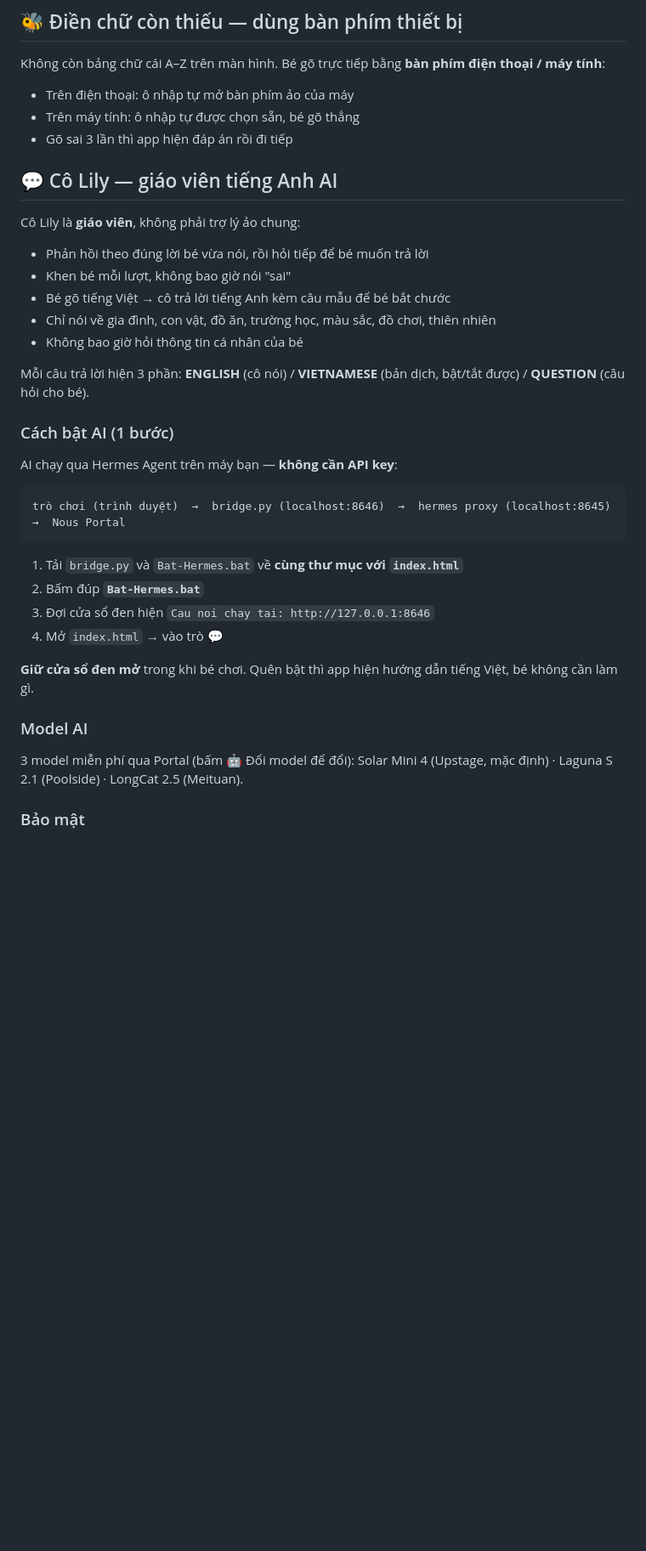
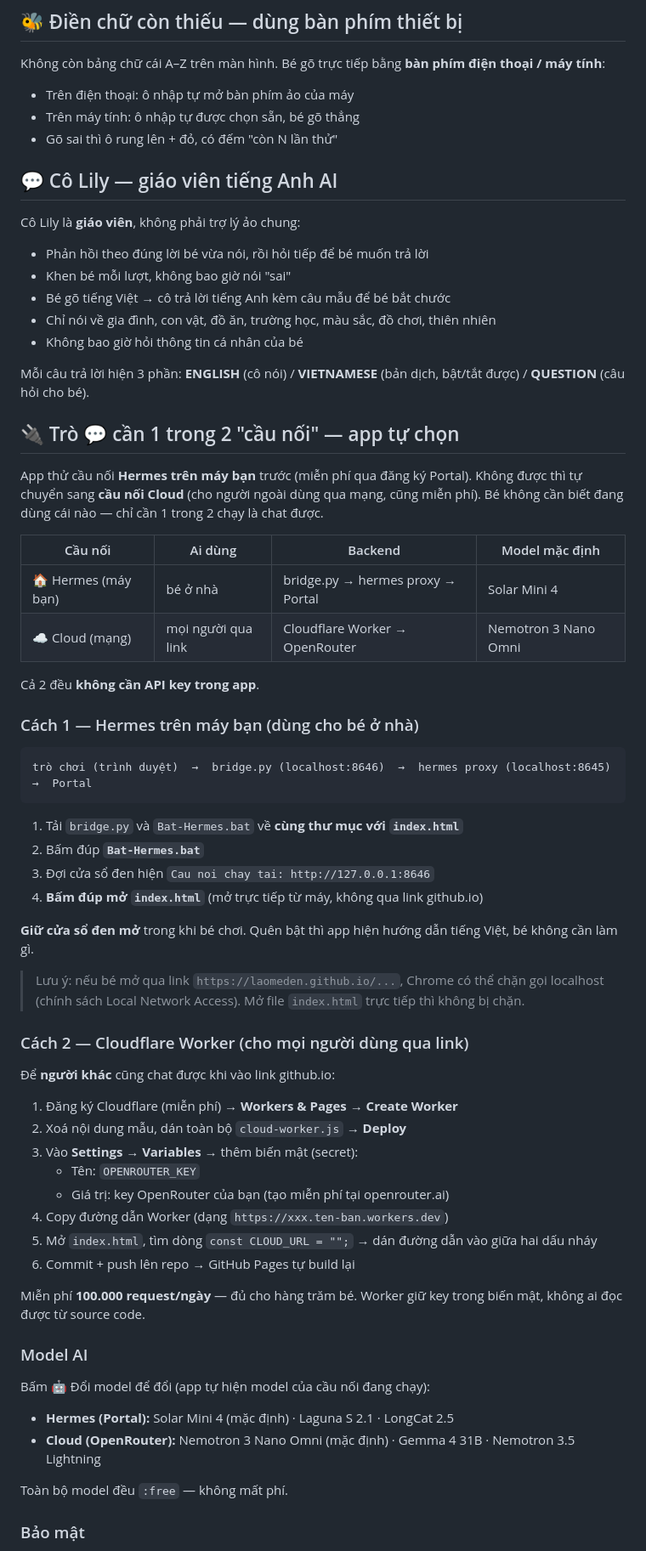
Before and after one commit to laomeden/game-danh-van-lop-1, a Markdown page: README.md, the part around one of its changes. Shown at 85% size. Rendered like a GitHub page; blank space fills up the shorter version.

Commit message:
README: huong dan day du 2 cau noi (Hermes local + Cloudflare Worker cho nguoi ngoai), bao mat, luong di thuc te

````diff
--- a/README.md
+++ b/README.md
@@ -20,7 +20,7 @@ Không còn bảng chữ cái A–Z trên màn hình. Bé gõ trực tiếp bằ
 
 - Trên điện thoại: ô nhập tự mở bàn phím ảo của máy
 - Trên máy tính: ô nhập tự được chọn sẵn, bé gõ thẳng
-- Gõ sai 3 lần thì app hiện đáp án rồi đi tiếp
+- Gõ sai thì ô rung lên + đỏ, có đếm "còn N lần thử"
 
 ## 💬 Cô Lily — giáo viên tiếng Anh AI
 
@@ -34,24 +34,55 @@ Cô Lily là **giáo viên**, không phải trợ lý ảo chung:
 
 Mỗi câu trả lời hiện 3 phần: **ENGLISH** (cô nói) / **VIETNAMESE** (bản dịch, bật/tắt được) / **QUESTION** (câu hỏi cho bé).
 
-### Cách bật AI (1 bước)
+## 🔌 Trò 💬 cần 1 trong 2 "cầu nối" — app tự chọn
 
-AI chạy qua Hermes Agent trên máy bạn — **không cần API key**:
+App thử cầu nối **Hermes trên máy bạn** trước (miễn phí qua đăng ký Portal). Không được thì tự chuyển sang **cầu nối Cloud** (cho người ngoài dùng qua mạng, cũng miễn phí). Bé không cần biết đang dùng cái nào — chỉ cần 1 trong 2 chạy là chat được.
+
+| Cầu nối | Ai dùng | Backend | Model mặc định |
+|---|---|---|---|
+| 🏠 Hermes (máy bạn) | bé ở nhà | bridge.py → hermes proxy → Portal | Solar Mini 4 |
+| ☁️ Cloud (mạng) | mọi người qua link | Cloudflare Worker → OpenRouter | Nemotron 3 Nano Omni |
+
+Cả 2 đều **không cần API key trong app**.
+
+### Cách 1 — Hermes trên máy bạn (dùng cho bé ở nhà)
 
 ```
-trò chơi (trình duyệt)  →  bridge.py (localhost:8646)  →  hermes proxy (localhost:8645)  →  Nous Portal
+trò chơi (trình duyệt)  →  bridge.py (localhost:8646)  →  hermes proxy (localhost:8645)  →  Portal
 ```
 
 1. Tải `bridge.py` và `Bat-Hermes.bat` về **cùng thư mục với `index.html`**
 2. Bấm đúp **`Bat-Hermes.bat`**
 3. Đợi cửa sổ đen hiện `Cau noi chay tai: http://127.0.0.1:8646`
-4. Mở `index.html` → vào trò 💬
+4. **Bấm đúp mở `index.html`** (mở trực tiếp từ máy, không qua link github.io)
 
 **Giữ cửa sổ đen mở** trong khi bé chơi. Quên bật thì app hiện hướng dẫn tiếng Việt, bé không cần làm gì.
 
+> Lưu ý: nếu bé mở qua link `https://laomeden.github.io/...`, Chrome có thể chặn gọi localhost (chính sách Local Network Access). Mở file `index.html` trực tiếp thì không bị chặn.
+
+### Cách 2 — Cloudflare Worker (cho mọi người dùng qua link)
+
+Để **người khác** cũng chat được khi vào link github.io:
+
+1. Đăng ký Cloudflare (miễn phí) → **Workers & Pages** → **Create Worker**
+2. Xoá nội dung mẫu, dán toàn bộ `cloud-worker.js` → **Deploy**
+3. Vào **Settings → Variables** → thêm biến mật (secret):
+   - Tên: `OPENROUTER_KEY`
+   - Giá trị: key OpenRouter của bạn (tạo miễn phí tại openrouter.ai)
+4. Copy đường dẫn Worker (dạng `https://xxx.ten-ban.workers.dev`)
+5. Mở `index.html`, tìm dòng `const CLOUD_URL = "";` → dán đường dẫn vào giữa hai dấu nháy
+6. Commit + push lên repo → GitHub Pages tự build lại
+
+Miễn phí **100.000 request/ngày** — đủ cho hàng trăm bé. Worker giữ key trong biến mật, không ai đọc được từ source code.
+
 ### Model AI
 
-3 model miễn phí qua Portal (bấm 🤖 Đổi model để đổi): Solar Mini 4 (Upstage, mặc định) · Laguna S 2.1 (Poolside) · LongCat 2.5 (Meituan).
+Bấm 🤖 Đổi model để đổi (app tự hiện model của cầu nối đang chạy):
+
+- **Hermes (Portal):** Solar Mini 4 (mặc định) · Laguna S 2.1 · LongCat 2.5
+- **Cloud (OpenRouter):** Nemotron 3 Nano Omni (mặc định) · Gemma 4 31B · Nemotron 3.5 Lightning
+
+Toàn bộ model đều `:free` — không mất phí.
 
 ### Bảo mật
 
````
Also changed, not shown: other parts of README.md (+3 -3 lines).
